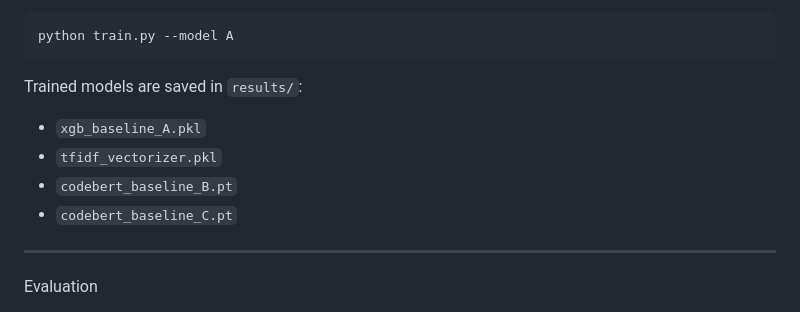
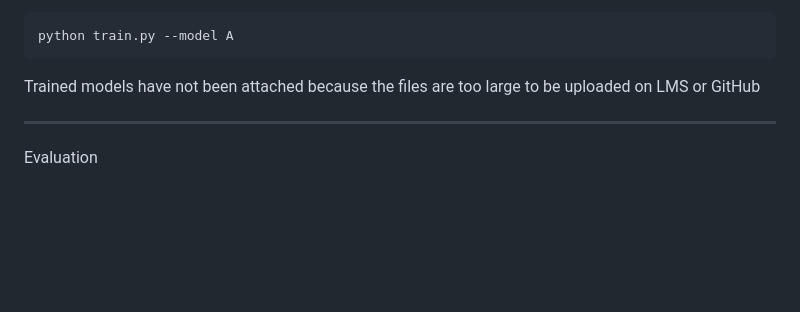
Before and after one commit to SagaciousPluto/AI-Assignment-2, a Markdown page: README.md, the part around the change. GitHub-like rendering; blank space fills up the shorter version.

````diff
--- a/README.md
+++ b/README.md
@@ -92,12 +92,7 @@ python train.py --model C --epochs 3 --batch_size 8
 python train.py --model A
 ```
 
-Trained models are saved in `results/`:
-
-* `xgb_baseline_A.pkl`
-* `tfidf_vectorizer.pkl`
-* `codebert_baseline_B.pt`
-* `codebert_baseline_C.pt`
+Trained models have not been attached because the files are too large to be uploaded on LMS or GitHub
 
 ---
 
````
